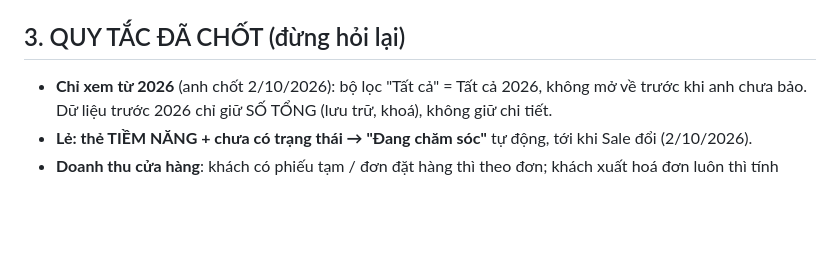
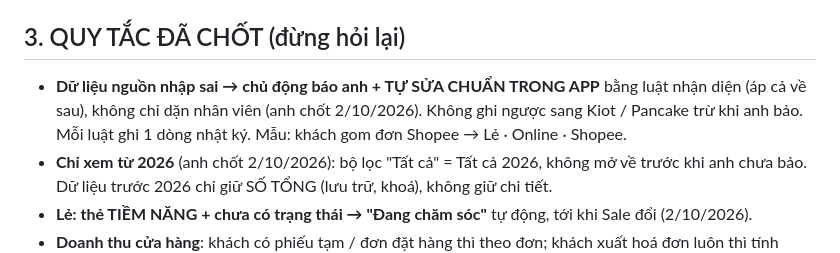
Before and after one commit to hh-vibecode/mkt-sale-app, a Markdown page: VIEC.md, the part around the change. Rendered like a GitHub page; blank space fills up the shorter version.

Commit message:
VIEC: quy tac tu sua chuan du lieu nhap sai trong app
Co-Authored-By: Claude Opus 5.5 <noreply@anthropic.com>

```diff
--- a/VIEC.md
+++ b/VIEC.md
@@ -39,6 +39,7 @@
 
 ## 3. QUY TẮC ĐÃ CHỐT (đừng hỏi lại)
 
+- **Dữ liệu nguồn nhập sai → chủ động báo anh + TỰ SỬA CHUẨN TRONG APP** bằng luật nhận diện (áp cả về sau), không chỉ dặn nhân viên (anh chốt 2/10/2026). Không ghi ngược sang Kiot / Pancake trừ khi anh bảo. Mỗi luật ghi 1 dòng nhật ký. Mẫu: khách gom đơn Shopee → Lẻ · Online · Shopee.
 - **Chỉ xem từ 2026** (anh chốt 2/10/2026): bộ lọc "Tất cả" = Tất cả 2026, không mở về trước khi anh chưa bảo. Dữ liệu trước 2026 chỉ giữ SỐ TỔNG (lưu trữ, khoá), không giữ chi tiết.
 - **Lẻ: thẻ TIỀM NĂNG + chưa có trạng thái → "Đang chăm sóc"** tự động, tới khi Sale đổi (2/10/2026).
 - **Doanh thu cửa hàng**: khách có phiếu tạm / đơn đặt hàng thì theo đơn; khách xuất hoá đơn luôn thì tính thẳng hoá đơn (2/10/2026). Lẻ có cả nguồn Offline cửa hàng.
```
